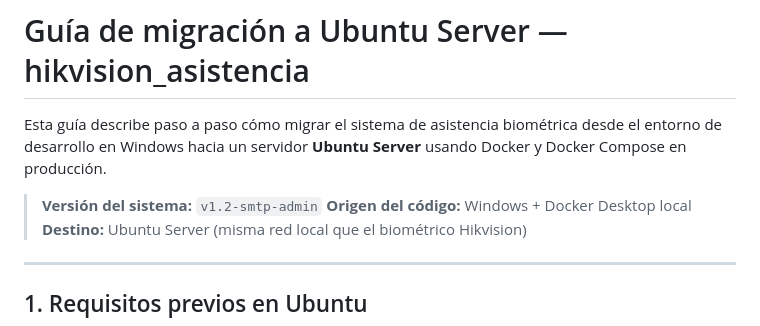
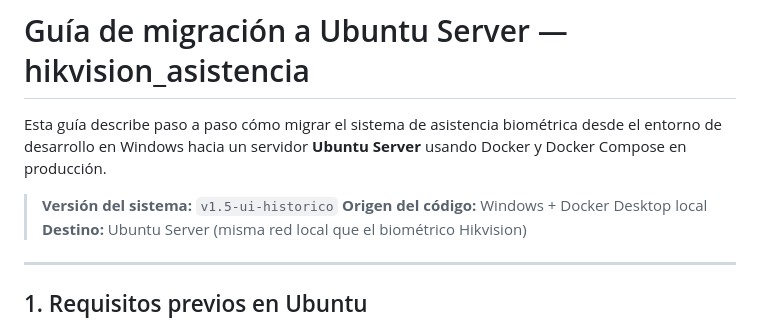
Before and after one commit to b41r0nn/hikvision_extractor, a Markdown page: MIGRACION_UBUNTU.md, the part around the change. GitHub-like rendering.

```diff
--- a/MIGRACION_UBUNTU.md
+++ b/MIGRACION_UBUNTU.md
@@ -4,7 +4,7 @@ Esta guía describe paso a paso cómo migrar el sistema de asistencia biométric
 desde el entorno de desarrollo en Windows hacia un servidor **Ubuntu Server**
 usando Docker y Docker Compose en producción.
 
-> **Versión del sistema:** `v1.2-smtp-admin`
+> **Versión del sistema:** `v1.5-ui-historico`
 > **Origen del código:** Windows + Docker Desktop local
 > **Destino:** Ubuntu Server (misma red local que el biométrico Hikvision)
 
```
Also changed, not shown: README.md (+7 -2 lines), handoff_hikvision_asistencia.md (+17 -0 lines).
